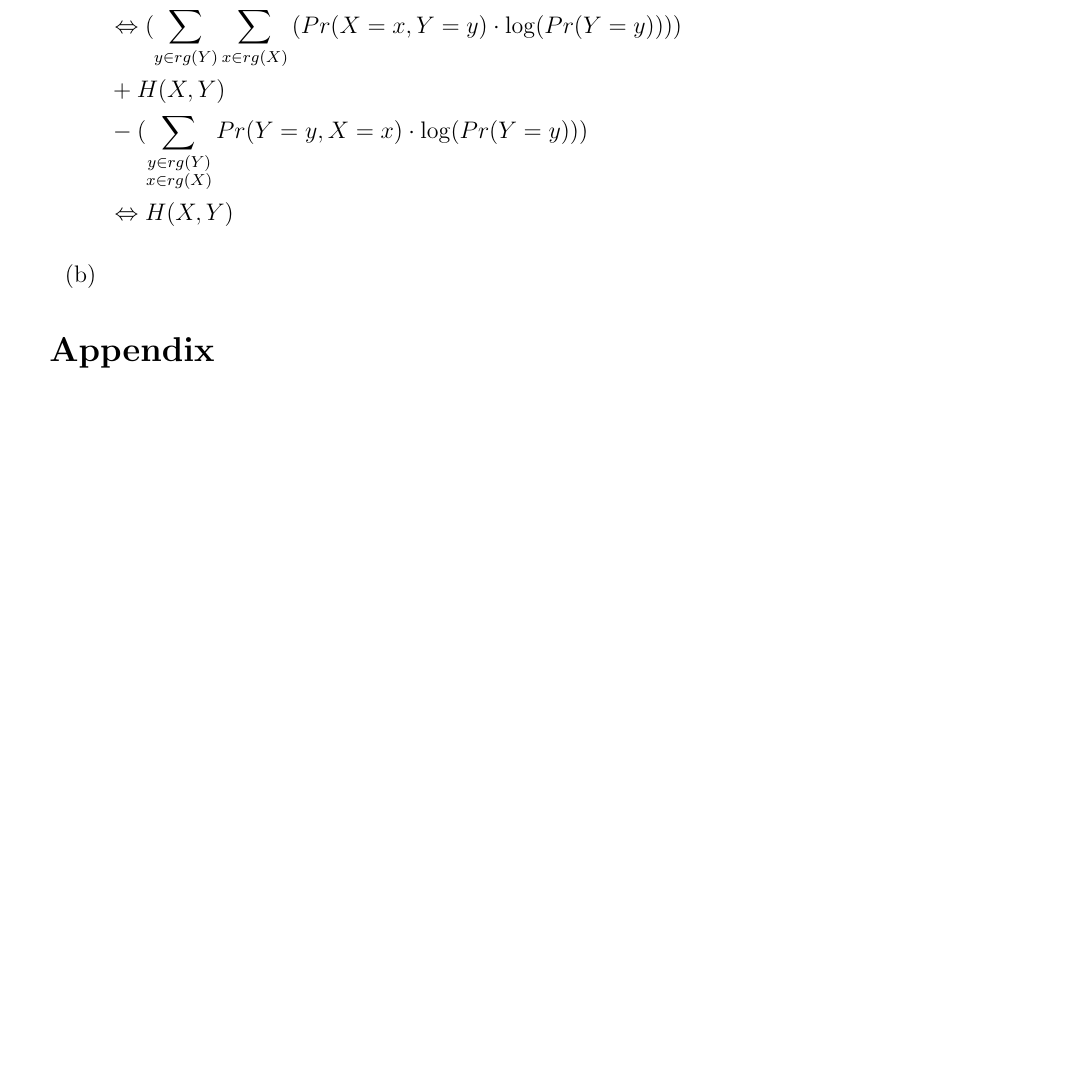
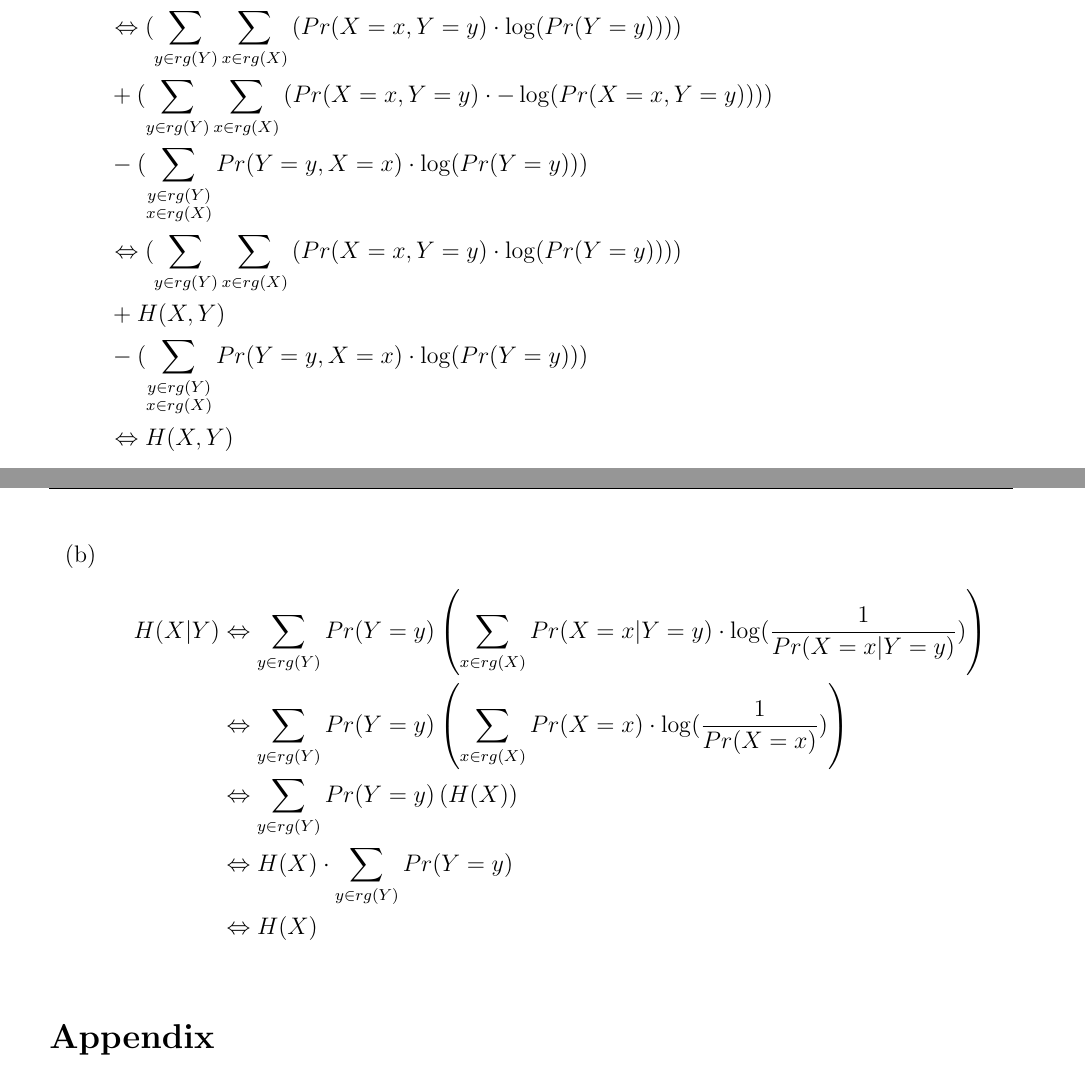
Before and after one commit to CodingTil/2022---Algorithmic-Foundations-of-Data-Science---Exercises, a LaTeX problem sheet (Exercise_02/exercise.tex): part of page 5 of 9 before the commit and two parts of pages 5 and 6 of 9 after it, the two joined at a grey line, cut so that both start at the same text, the shorter picture padded with empty space. Compiled offline with pdfLaTeX.

Commit message:
Exercise 02.06 complete

```diff
--- a/Exercise_02/exercise.tex
+++ b/Exercise_02/exercise.tex
@@ -134,11 +134,20 @@ See \refname{appendix} for code.
 				&\Leftrightarrow (\sum_{y \in rg(Y)} \sum_{x \in rg(X)} \left( Pr(X=x, Y=y) \cdot (\log(Pr(Y=y) - \log(Pr(X=x, Y=y)) \right)) \\
 				& - (\sum_{y \in rg(Y)} Pr(Y=y) \cdot \log(Pr(Y=y))) \\
 				&\Leftrightarrow (\sum_{y \in rg(Y)} \sum_{x \in rg(X)} \left( Pr(X=x, Y=y) \cdot \log(Pr(Y=y)) \right)) \\
+				& + (\sum_{y \in rg(Y)} \sum_{x \in rg(X)} \left( Pr(X=x, Y=y) \cdot -\log(Pr(X=x, Y=y)) \right)) \\
+				& - (\sum\limits_{\substack{y \in rg(Y) \\ x \in rg(X)}} Pr(Y=y, X=x) \cdot \log(Pr(Y=y))) \\
+				&\Leftrightarrow (\sum_{y \in rg(Y)} \sum_{x \in rg(X)} \left( Pr(X=x, Y=y) \cdot \log(Pr(Y=y)) \right)) \\
 				& + H(X,Y) \\
 				& - (\sum\limits_{\substack{y \in rg(Y) \\ x \in rg(X)}} Pr(Y=y, X=x) \cdot \log(Pr(Y=y))) \\
 				&\Leftrightarrow H(X,Y)
 			\end{align*}
-	\item
+	\item	\begin{align*}
+				H(X \vert Y) &\Leftrightarrow \sum_{y \in rg(Y)} Pr(Y=y) \left( \sum_{x \in rg(X)} Pr(X=x \vert Y=y) \cdot \log(\frac{1}{Pr(X=x \vert Y=y)}) \right) \\
+				&\Leftrightarrow \sum_{y \in rg(Y)} Pr(Y=y) \left( \sum_{x \in rg(X)} Pr(X=x) \cdot \log(\frac{1}{Pr(X=x)}) \right) \\
+				&\Leftrightarrow \sum_{y \in rg(Y)} Pr(Y=y) \left( H(X) \right) \\
+				&\Leftrightarrow H(X) \cdot \sum_{y \in rg(Y)} Pr(Y=y) \\
+				&\Leftrightarrow H(X) \\
+			\end{align*}
 \end{enumerate}
 
 
```
Also changed, not shown: Exercise_02/exercise.pdf.
